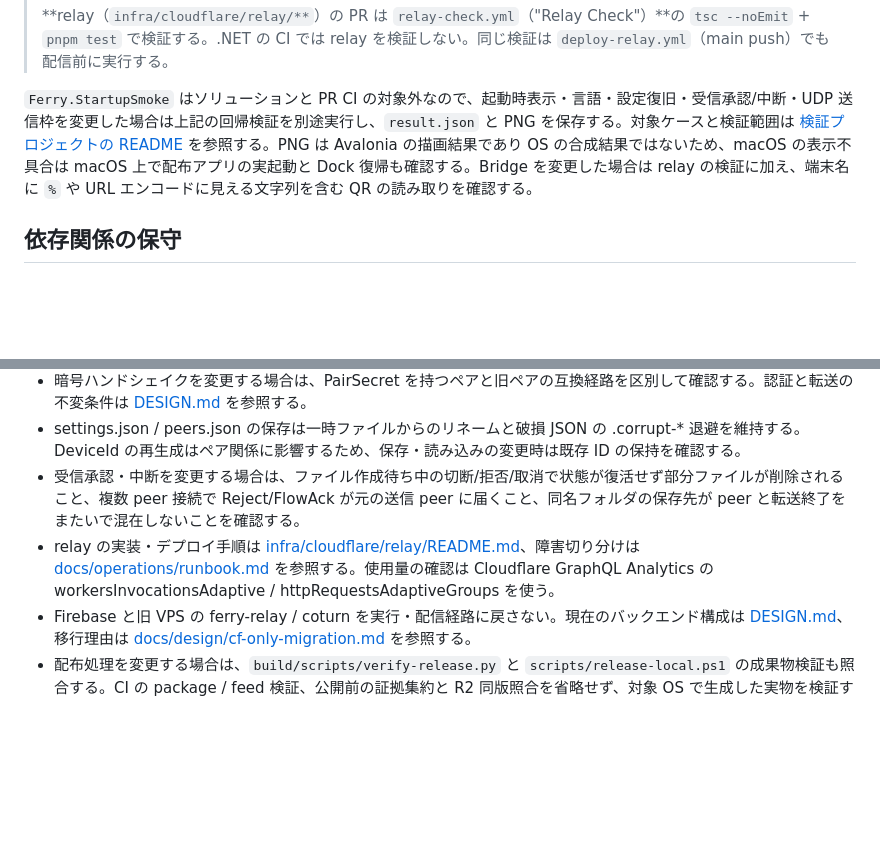
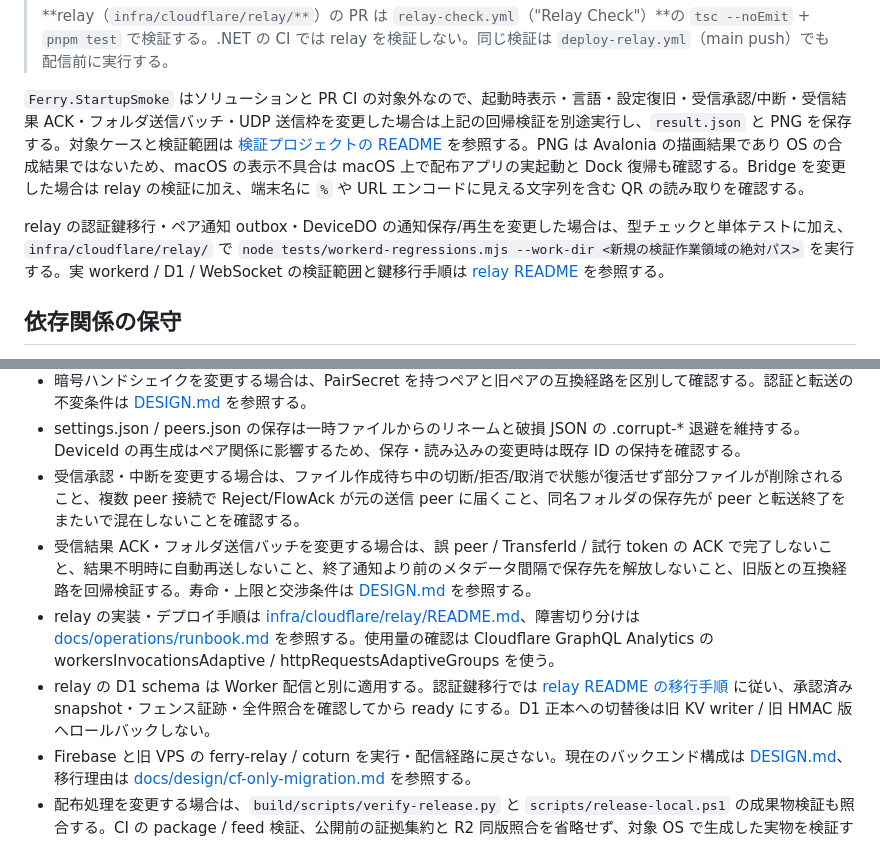
Before and after one commit to 1llum1n4t1s/Ferry, a Markdown page: AGENTS.md, 2 parts joined by grey strips. Rendered like a GitHub page; blank space fills up the shorter version.

Commit message:
リポジトリ文書を保守する

```diff
--- a/AGENTS.md
+++ b/AGENTS.md
@@ -45,7 +45,9 @@ cd infra/cloudflare/relay && pnpm exec wrangler deploy
 >
 > **relay（`infra/cloudflare/relay/**`）の PR は `relay-check.yml`（"Relay Check"）**の `tsc --noEmit` + `pnpm test` で検証する。.NET の CI では relay を検証しない。同じ検証は `deploy-relay.yml`（main push）でも配信前に実行する。
 
-`Ferry.StartupSmoke` はソリューションと PR CI の対象外なので、起動時表示・言語・設定復旧・受信承認/中断・UDP 送信枠を変更した場合は上記の回帰検証を別途実行し、`result.json` と PNG を保存する。対象ケースと検証範囲は [検証プロジェクトの README](tests/Ferry.StartupSmoke/README.md) を参照する。PNG は Avalonia の描画結果であり OS の合成結果ではないため、macOS の表示不具合は macOS 上で配布アプリの実起動と Dock 復帰も確認する。Bridge を変更した場合は relay の検証に加え、端末名に `%` や URL エンコードに見える文字列を含む QR の読み取りを確認する。
+`Ferry.StartupSmoke` はソリューションと PR CI の対象外なので、起動時表示・言語・設定復旧・受信承認/中断・受信結果 ACK・フォルダ送信バッチ・UDP 送信枠を変更した場合は上記の回帰検証を別途実行し、`result.json` と PNG を保存する。対象ケースと検証範囲は [検証プロジェクトの README](tests/Ferry.StartupSmoke/README.md) を参照する。PNG は Avalonia の描画結果であり OS の合成結果ではないため、macOS の表示不具合は macOS 上で配布アプリの実起動と Dock 復帰も確認する。Bridge を変更した場合は relay の検証に加え、端末名に `%` や URL エンコードに見える文字列を含む QR の読み取りを確認する。
+
+relay の認証鍵移行・ペア通知 outbox・DeviceDO の通知保存/再生を変更した場合は、型チェックと単体テストに加え、`infra/cloudflare/relay/` で `node tests/workerd-regressions.mjs --work-dir <新規の検証作業領域の絶対パス>` を実行する。実 workerd / D1 / WebSocket の検証範囲と鍵移行手順は [relay README](infra/cloudflare/relay/README.md#開発) を参照する。
 
 ## 依存関係の保守
 
@@ -80,7 +82,9 @@ cd infra/cloudflare/relay && pnpm exec wrangler deploy
 - 暗号ハンドシェイクを変更する場合は、PairSecret を持つペアと旧ペアの互換経路を区別して確認する。認証と転送の不変条件は [DESIGN.md](DESIGN.md#重要な不変条件) を参照する。
 - settings.json / peers.json の保存は一時ファイルからのリネームと破損 JSON の .corrupt-* 退避を維持する。DeviceId の再生成はペア関係に影響するため、保存・読み込みの変更時は既存 ID の保持を確認する。
 - 受信承認・中断を変更する場合は、ファイル作成待ち中の切断/拒否/取消で状態が復活せず部分ファイルが削除されること、複数 peer 接続で Reject/FlowAck が元の送信 peer に届くこと、同名フォルダの保存先が peer と転送終了をまたいで混在しないことを確認する。
+- 受信結果 ACK・フォルダ送信バッチを変更する場合は、誤 peer / TransferId / 試行 token の ACK で完了しないこと、結果不明時に自動再送しないこと、終了通知より前のメタデータ間隔で保存先を解放しないこと、旧版との互換経路を回帰検証する。寿命・上限と交渉条件は [DESIGN.md](DESIGN.md#ファイル転送) を参照する。
 - relay の実装・デプロイ手順は [infra/cloudflare/relay/README.md](infra/cloudflare/relay/README.md)、障害切り分けは [docs/operations/runbook.md](docs/operations/runbook.md) を参照する。使用量の確認は Cloudflare GraphQL Analytics の workersInvocationsAdaptive / httpRequestsAdaptiveGroups を使う。
+- relay の D1 schema は Worker 配信と別に適用する。認証鍵移行では [relay README の移行手順](infra/cloudflare/relay/README.md#論理フェンスでの切替) に従い、承認済み snapshot・フェンス証跡・全件照合を確認してから ready にする。D1 正本への切替後は旧 KV writer / 旧 HMAC 版へロールバックしない。
 - Firebase と旧 VPS の ferry-relay / coturn を実行・配信経路に戻さない。現在のバックエンド構成は [DESIGN.md](DESIGN.md#主要コンポーネント)、移行理由は [docs/design/cf-only-migration.md](docs/design/cf-only-migration.md) を参照する。
 - 配布処理を変更する場合は、`build/scripts/verify-release.py` と `scripts/release-local.ps1` の成果物検証も照合する。CI の package / feed 検証、公開前の証拠集約と R2 同版照合を省略せず、対象 OS で生成した実物を検証する。検証対象と公開対象の一致、および同じ version の配布物を異なる内容で上書きしない境界は [DESIGN.md](DESIGN.md#配布と運用の境界) を参照する。
 
```
Also changed, not shown: README.md (+2 -0 lines).
